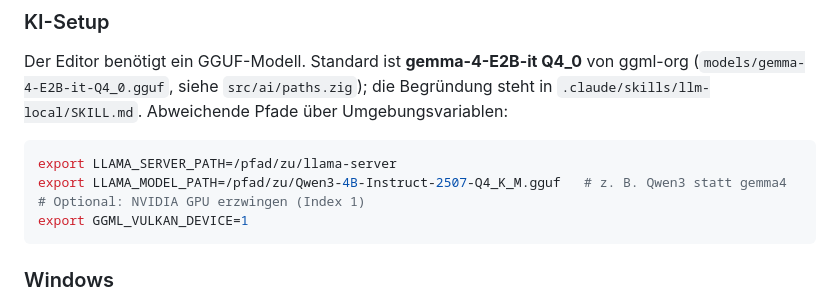
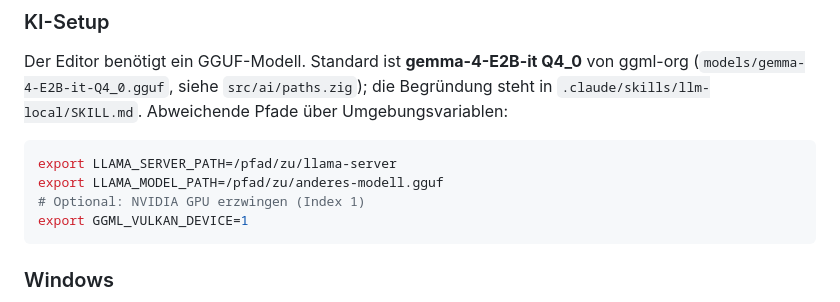
Before and after one commit to gstrainovic/zid, a Markdown page: README.md, the part around the change. GitHub-like rendering.

Commit message:
docs(ai): Qwen3-GGUF auf dem Laptop gelöscht, Doku nennt Download-Kennung
Co-Authored-By: Claude Fable 5.1 <noreply@anthropic.com>

````diff
--- a/README.md
+++ b/README.md
@@ -51,7 +51,7 @@ Umgebungsvariablen:
 
 ```bash
 export LLAMA_SERVER_PATH=/pfad/zu/llama-server
-export LLAMA_MODEL_PATH=/pfad/zu/Qwen3-4B-Instruct-2507-Q4_K_M.gguf   # z. B. Qwen3 statt gemma4
+export LLAMA_MODEL_PATH=/pfad/zu/anderes-modell.gguf
 # Optional: NVIDIA GPU erzwingen (Index 1)
 export GGML_VULKAN_DEVICE=1
 ```
````
Also changed, not shown: llm-bench/CLAUDE.md (+2 -1 lines), 1 other file.
